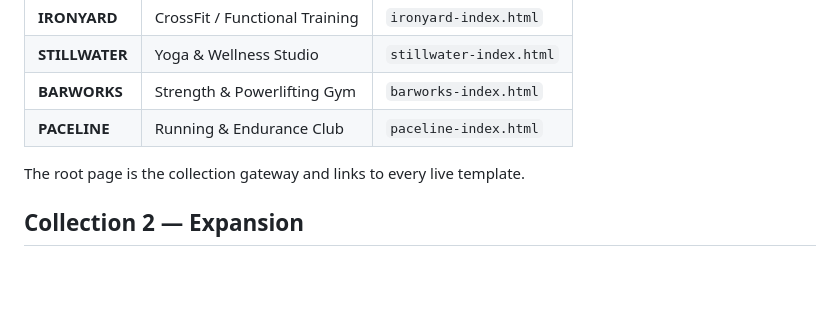
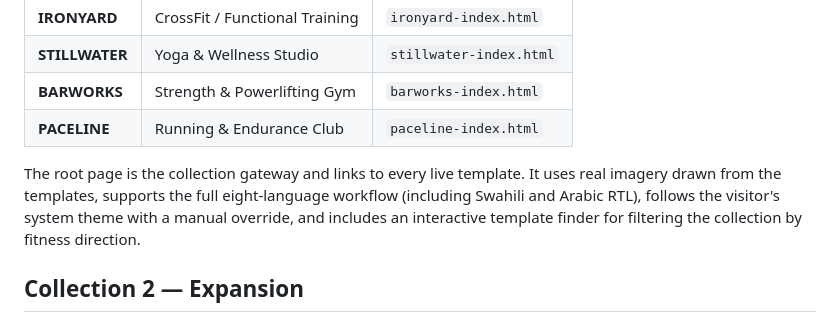
Before and after one commit to Senthan-X/senthan-fitness-templates, a Markdown page: README.md, the part around the change. Rendered like a GitHub page; blank space fills up the shorter version.

Commit message:
Document redesigned fitness collection gateway

```diff
--- a/README.md
+++ b/README.md
@@ -13,7 +13,11 @@ business models using the dedicated `Fitness and Gym.zip` source pack.
 | **BARWORKS** | Strength & Powerlifting Gym | `barworks-index.html` |
 | **PACELINE** | Running & Endurance Club | `paceline-index.html` |
 
-The root page is the collection gateway and links to every live template.
+The root page is the collection gateway and links to every live template. It
+uses real imagery drawn from the templates, supports the full eight-language
+workflow (including Swahili and Arabic RTL), follows the visitor's system theme
+with a manual override, and includes an interactive template finder for
+filtering the collection by fitness direction.
 
 ## Collection 2 — Expansion
 
```
